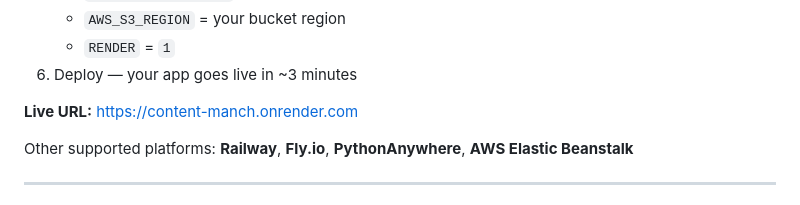
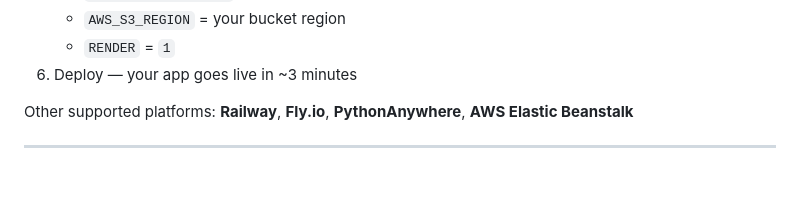
Before and after one commit to ishant025/cms-image-gallery, a Markdown page: README.md, the part around one of its changes. Rendered like a GitHub page; blank space fills up the shorter version.

```diff
--- a/README.md
+++ b/README.md
@@ -232,7 +232,6 @@ This app is deployed on **Render** (hosting) + **Neon** (PostgreSQL database) +
    - `RENDER` = `1`
 6. Deploy — your app goes live in ~3 minutes
 
-**Live URL:** [https://content-manch.onrender.com](https://content-manch.onrender.com)
 
 Other supported platforms: **Railway**, **Fly.io**, **PythonAnywhere**, **AWS Elastic Beanstalk**
 
```
Also changed, not shown: other parts of README.md (+5 -5 lines).
